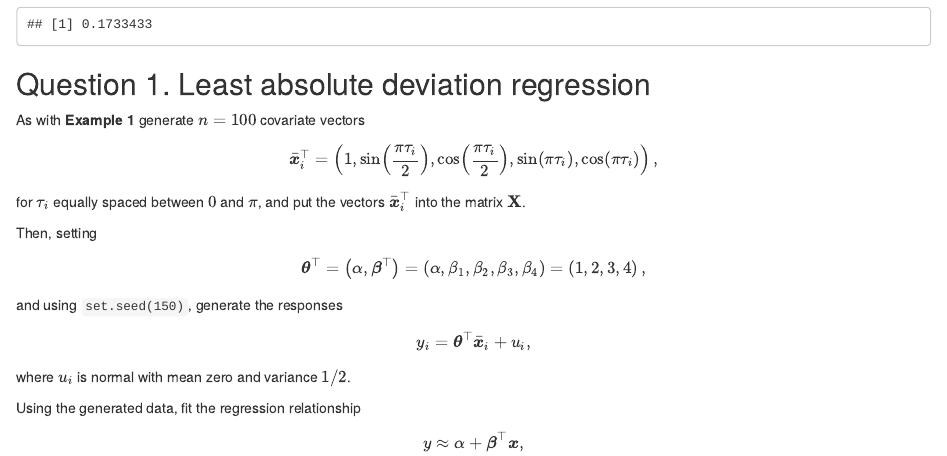
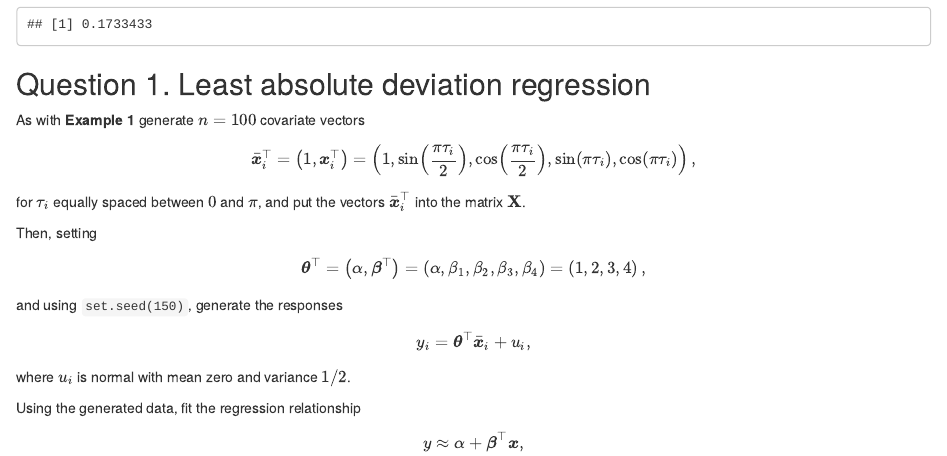
Before and after one commit to hiendn/CaenOptimization2018, an R Markdown document (Exercises1.Rmd): the page in a window 1100 px wide, from 6960 px down. The pictures show the output file Exercises1.html that the author committed with the source, opened offline.

Commit message:
another small fix

```diff
--- a/Exercises1.Rmd
+++ b/Exercises1.Rmd
@@ -184,7 +184,7 @@ median(yy)
 ## Question 1. Least absolute deviation regression
 
 As with **Example 1** generate $n=100$ covariate vectors
-$$\bar{\boldsymbol{x}}_{i}^{\top}=\left(1,\sin\left(\frac{\pi\tau_{i}}{2}\right),\cos\left(\frac{\pi\tau_{i}}{2}\right),\sin\left(\pi\tau_{i}\right),\cos\left(\pi\tau_{i}\right)\right),$$
+$$\bar{\boldsymbol{x}}_{i}^{\top}=\left(1,\boldsymbol{x}_{i}^{\top}\right)=\left(1,\sin\left(\frac{\pi\tau_{i}}{2}\right),\cos\left(\frac{\pi\tau_{i}}{2}\right),\sin\left(\pi\tau_{i}\right),\cos\left(\pi\tau_{i}\right)\right),$$
 for $\tau_i$ equally spaced between $0$ and $\pi$, and put the vectors $\bar{\boldsymbol{x}}_{i}^{\top}$ into the matrix $\bf{X}$.
 
 Then, setting
```
Also changed, not shown: Exercises1.html.
